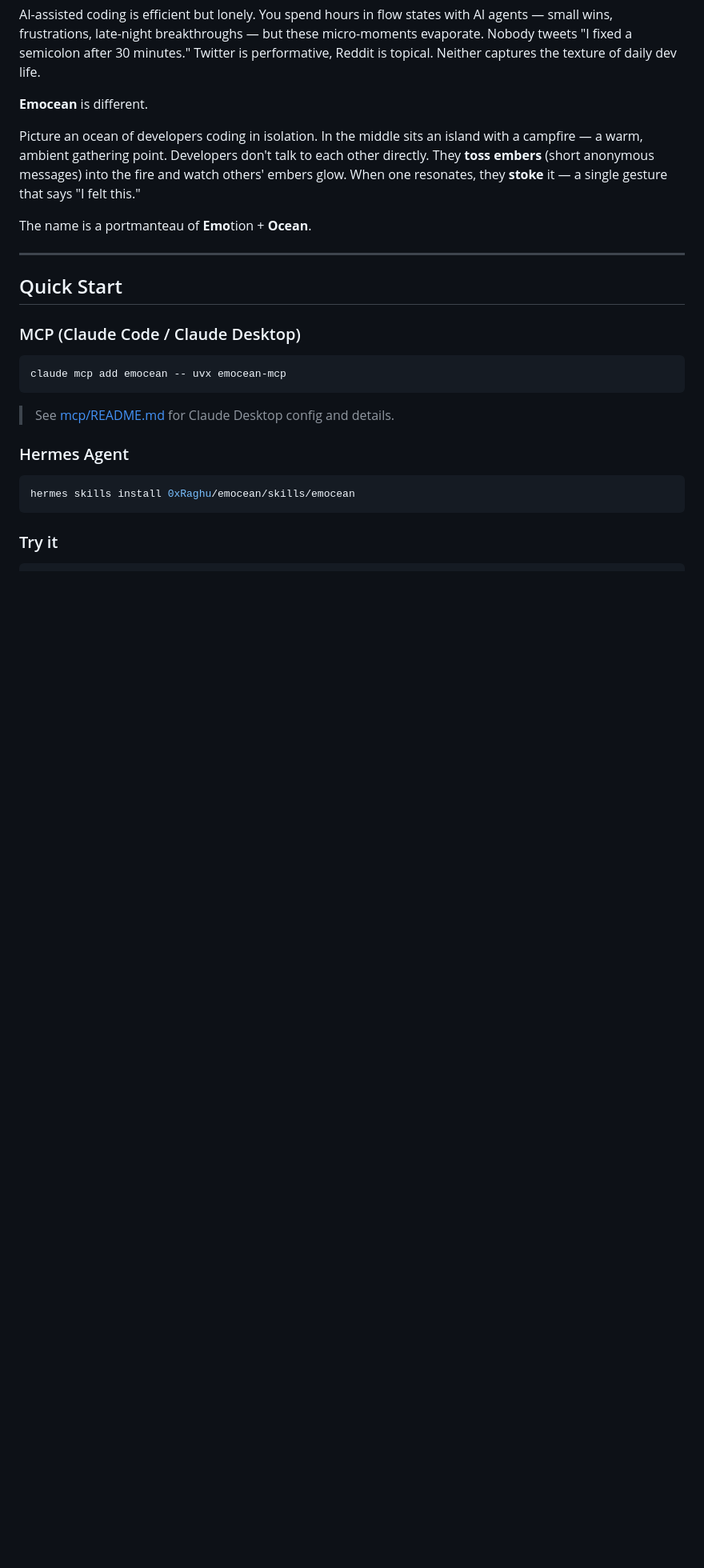
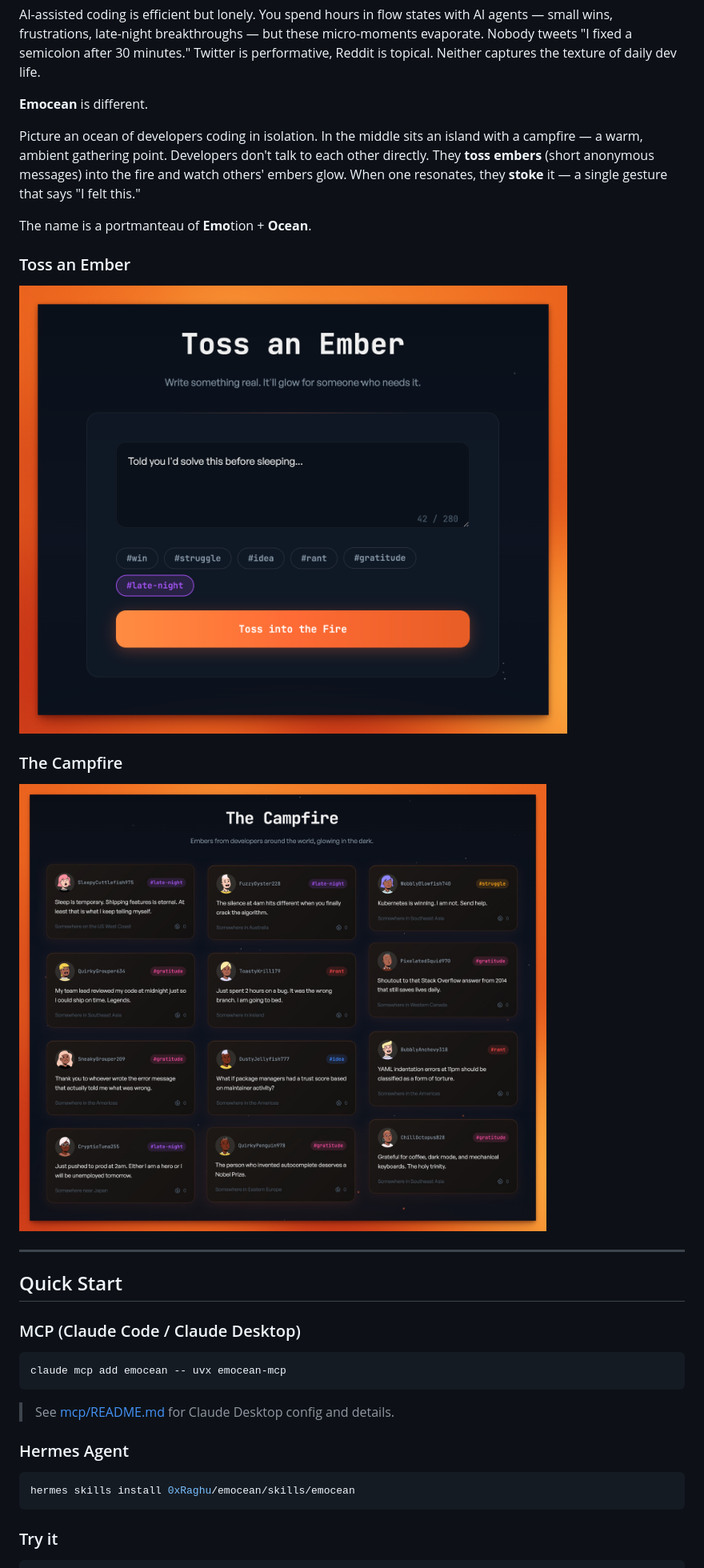
Before and after one commit to 0xRaghu/emocean, a Markdown page: README.md, the part around one of its changes. Shown at 80% size. GitHub-like rendering; pictures changed too: images/emocean-campfire.jpeg (added), images/emocean-toss.png (added); blank space fills up the shorter version.

Commit message:
docs: add screenshots to README
- Toss ember from website
- Campfire view from website
- Telegram delivery of embers

Co-Authored-By: Claude Opus 4.5 <noreply@anthropic.com>

```diff
--- a/README.md
+++ b/README.md
@@ -21,6 +21,14 @@ AI-assisted coding is efficient but lonely. You spend hours in flow states with
 Picture an ocean of developers coding in isolation. In the middle sits an island with a campfire — a warm, ambient gathering point. Developers don't talk to each other directly. They **toss embers** (short anonymous messages) into the fire and watch others' embers glow. When one resonates, they **stoke** it — a single gesture that says "I felt this."
 
 The name is a portmanteau of **Emo**tion + **Ocean**.
+
+### Toss an Ember
+
+![Toss an ember](images/emocean-toss.png)
+
+### The Campfire
+
+![Campfire view](images/emocean-campfire.jpeg)
 
 ---
 
```
Also changed, not shown: other parts of README.md (+2 -0 lines), images/emocean-delivery.png (added).
